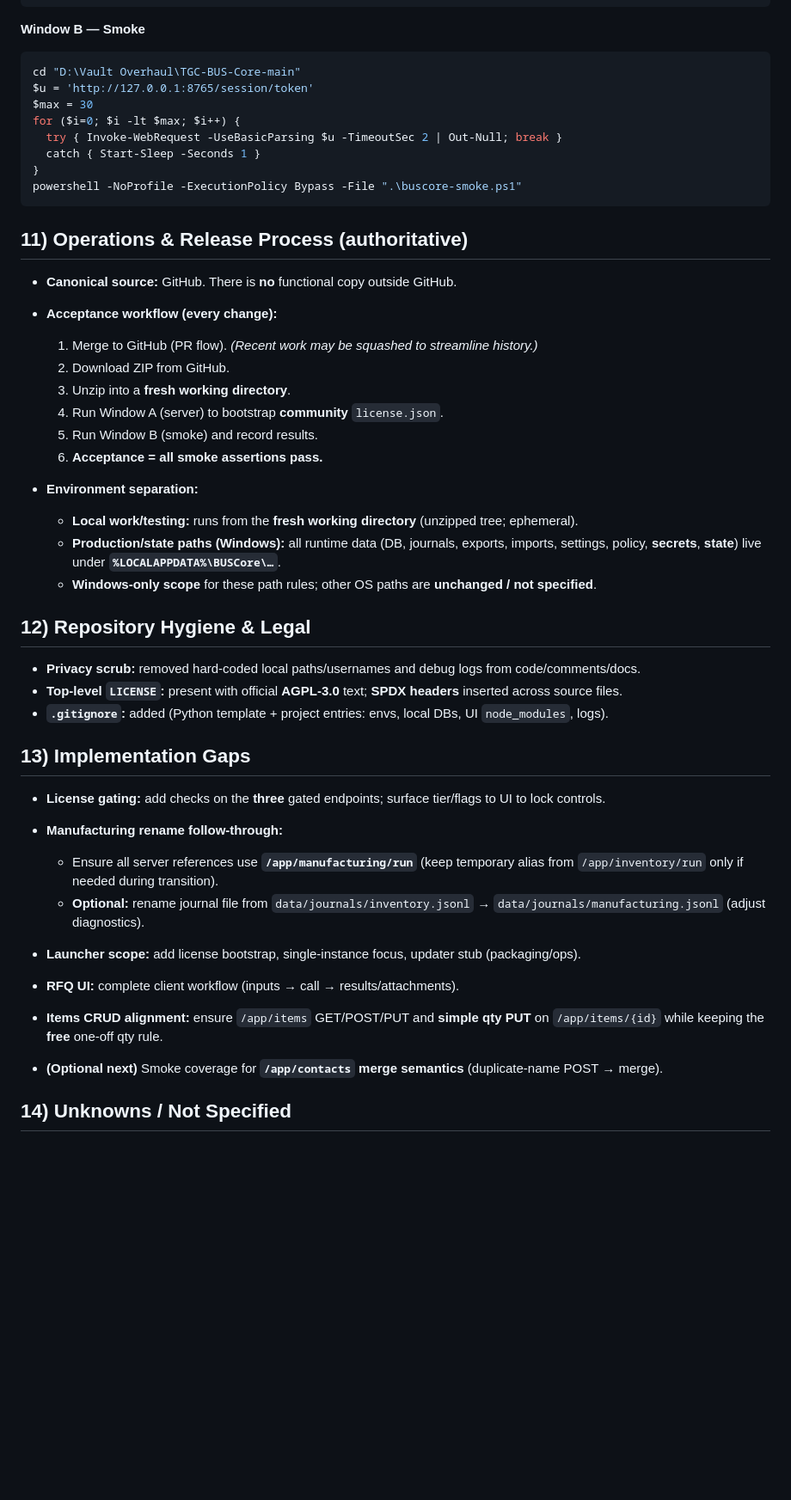
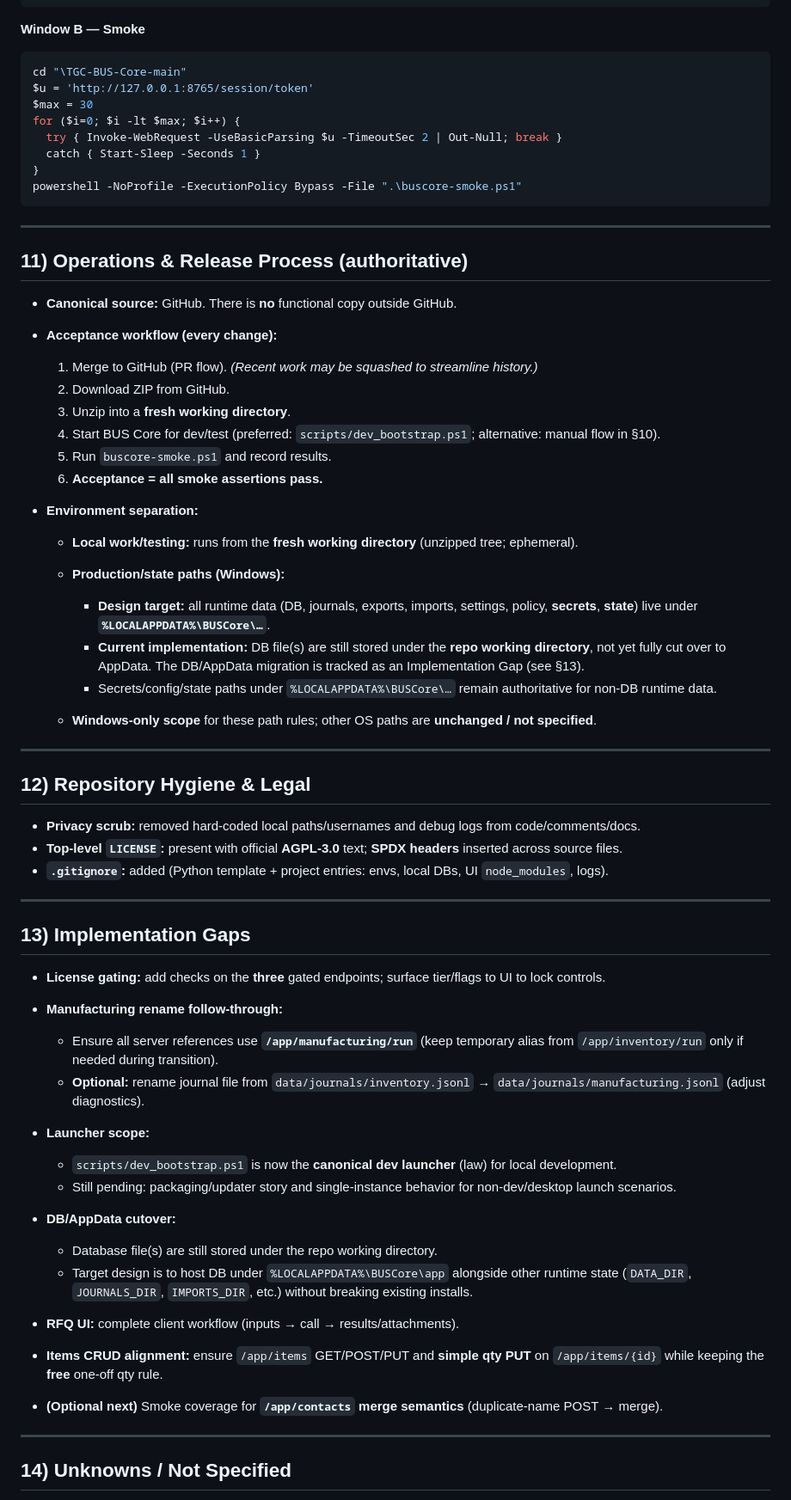
Before and after one commit to truegoodcraft/business_project, a Markdown page: docs/SOT.md, the part around one of its changes. Shown at 86% size. Rendered like a GitHub page; blank space fills up the shorter version.

````diff
--- a/docs/SOT.md
+++ b/docs/SOT.md
@@ -198,7 +237,7 @@ python -m uvicorn core.api.http:create_app --host 127.0.0.1 --port 8765 --reload
 **Window B — Smoke**
 
 ```powershell
-cd "D:\Vault Overhaul\TGC-BUS-Core-main"
+cd "\TGC-BUS-Core-main"
 $u = 'http://127.0.0.1:8765/session/token'
 $max = 30
 for ($i=0; $i -lt $max; $i++) {
@@ -207,6 +246,8 @@ for ($i=0; $i -lt $max; $i++) {
 }
 powershell -NoProfile -ExecutionPolicy Bypass -File ".\buscore-smoke.ps1"
 ```
+
+---
 
 ## 11) Operations & Release Process (authoritative)
 
@@ -217,20 +258,28 @@ powershell -NoProfile -ExecutionPolicy Bypass -File ".\buscore-smoke.ps1"
      *(Recent work may be squashed to streamline history.)*
   2. Download ZIP from GitHub.
   3. Unzip into a **fresh working directory**.
-  4. Run Window A (server) to bootstrap **community** `license.json`.
-  5. Run Window B (smoke) and record results.
+  4. Start BUS Core for dev/test (preferred: `scripts/dev_bootstrap.ps1`; alternative: manual flow in §10).
+  5. Run `buscore-smoke.ps1` and record results.
   6. **Acceptance = all smoke assertions pass.**
 * **Environment separation:**
 
   * **Local work/testing:** runs from the **fresh working directory** (unzipped tree; ephemeral).
-  * **Production/state paths (Windows):** all runtime data (DB, journals, exports, imports, settings, policy, **secrets**, **state**) live under **`%LOCALAPPDATA%\BUSCore\…`**.
+  * **Production/state paths (Windows):**
+
+    * **Design target:** all runtime data (DB, journals, exports, imports, settings, policy, **secrets**, **state**) live under **`%LOCALAPPDATA%\BUSCore\…`**.
+    * **Current implementation:** DB file(s) are still stored under the **repo working directory**, not yet fully cut over to AppData. The DB/AppData migration is tracked as an Implementation Gap (see §13).
+    * Secrets/config/state paths under `%LOCALAPPDATA%\BUSCore\…` remain authoritative for non-DB runtime data.
   * **Windows-only scope** for these path rules; other OS paths are **unchanged / not specified**.
+
+---
 
 ## 12) Repository Hygiene & Legal
 
 * **Privacy scrub:** removed hard-coded local paths/usernames and debug logs from code/comments/docs.
 * **Top-level `LICENSE`:** present with official **AGPL-3.0** text; **SPDX headers** inserted across source files.
 * **`.gitignore`:** added (Python template + project entries: envs, local DBs, UI `node_modules`, logs).
+
+---
 
 ## 13) Implementation Gaps
 
@@ -239,10 +288,19 @@ powershell -NoProfile -ExecutionPolicy Bypass -File ".\buscore-smoke.ps1"
 
   * Ensure all server references use **`/app/manufacturing/run`** (keep temporary alias from `/app/inventory/run` only if needed during transition).
   * **Optional:** rename journal file from `data/journals/inventory.jsonl` → `data/journals/manufacturing.jsonl` (adjust diagnostics).
-* **Launcher scope:** add license bootstrap, single-instance focus, updater stub (packaging/ops).
+* **Launcher scope:**
+
+  * `scripts/dev_bootstrap.ps1` is now the **canonical dev launcher** (law) for local development.
+  * Still pending: packaging/updater story and single-instance behavior for non-dev/desktop launch scenarios.
+* **DB/AppData cutover:**
+
+  * Database file(s) are still stored under the repo working directory.
+  * Target design is to host DB under `%LOCALAPPDATA%\BUSCore\app` alongside other runtime state (`DATA_DIR`, `JOURNALS_DIR`, `IMPORTS_DIR`, etc.) without breaking existing installs.
 * **RFQ UI:** complete client workflow (inputs → call → results/attachments).
 * **Items CRUD alignment:** ensure `/app/items` GET/POST/PUT and **simple qty PUT** on `/app/items/{id}` while keeping the **free** one-off qty rule.
 * **(Optional next)** Smoke coverage for **`/app/contacts` merge semantics** (duplicate-name POST → merge).
+
+---
 
 ## 14) Unknowns / Not Specified
 
````
Also changed, not shown: other parts of docs/SOT.md (+67 -21 lines).
